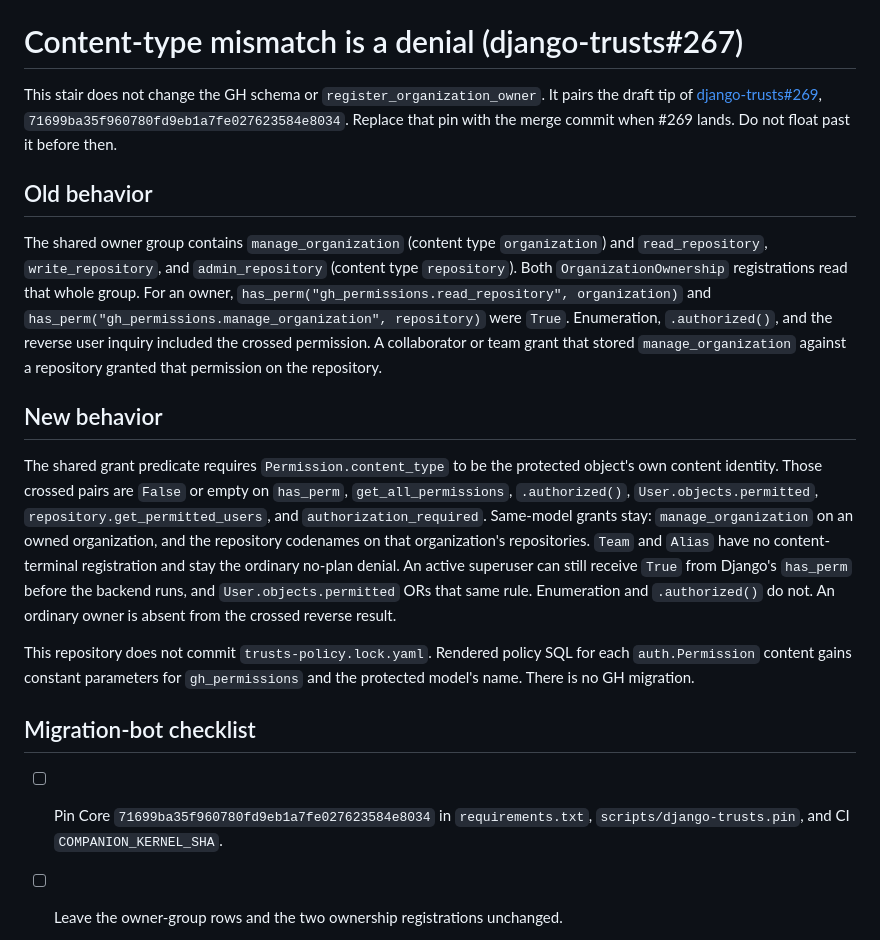
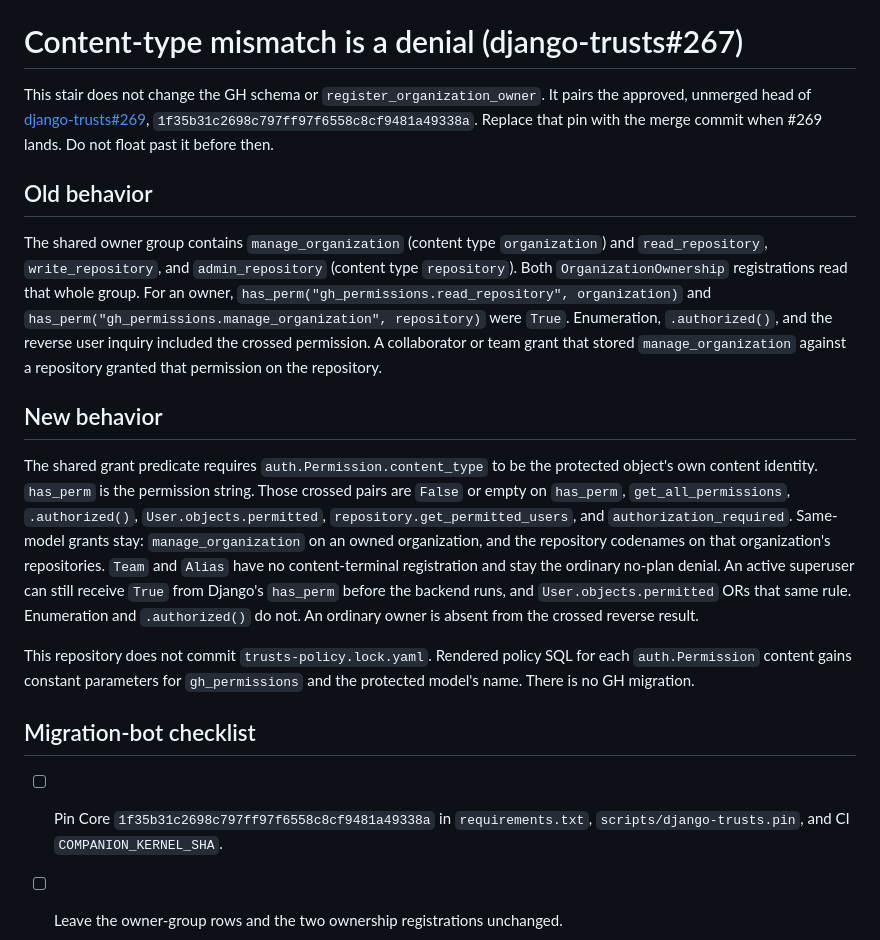
Before and after one commit to django-trusts/django-trusts-gh-permissions, a Markdown page: migrates.md, the part around the change. Rendered like a GitHub page.

Commit message:
Record the approved Core #269 head and string-only has_perm.
Pair GH permissions with django-trusts 1f35b31c2698c797ff97f6558c8cf9481a49338a. has_perm stays a permission string. The content-type denial applies to auth.Permission.

```diff
--- a/migrates.md
+++ b/migrates.md
@@ -756,9 +756,9 @@ and `TeamRepositoryPermission` are unchanged.
 # Content-type mismatch is a denial (django-trusts#267)
 
 This stair does not change the GH schema or `register_organization_owner`.
-It pairs the draft tip of
+It pairs the approved, unmerged head of
 [django-trusts#269](https://github.com/django-trusts/django-trusts/pull/269),
-`71699ba35f960780fd9eb1a7fe027623584e8034`. Replace that pin with the
+`1f35b31c2698c797ff97f6558c8cf9481a49338a`. Replace that pin with the
 merge commit when #269 lands. Do not float past it before then.
 
 ## Old behavior
@@ -776,9 +776,10 @@ permission on the repository.
 
 ## New behavior
 
-The shared grant predicate requires `Permission.content_type` to be the
-protected object's own content identity. Those crossed pairs are
-`False` or empty on `has_perm`, `get_all_permissions`, `.authorized()`,
+The shared grant predicate requires `auth.Permission.content_type` to
+be the protected object's own content identity. `has_perm` is the
+permission string. Those crossed pairs are `False` or empty on
+`has_perm`, `get_all_permissions`, `.authorized()`,
 `User.objects.permitted`, `repository.get_permitted_users`, and
 `authorization_required`. Same-model grants stay:
 `manage_organization` on an owned organization, and the repository
@@ -796,7 +797,7 @@ migration.
 
 ## Migration-bot checklist
 
-- [ ] Pin Core `71699ba35f960780fd9eb1a7fe027623584e8034` in
+- [ ] Pin Core `1f35b31c2698c797ff97f6558c8cf9481a49338a` in
       `requirements.txt`, `scripts/django-trusts.pin`, and CI
       `COMPANION_KERNEL_SHA`.
 - [ ] Leave the owner-group rows and the two ownership registrations
```
